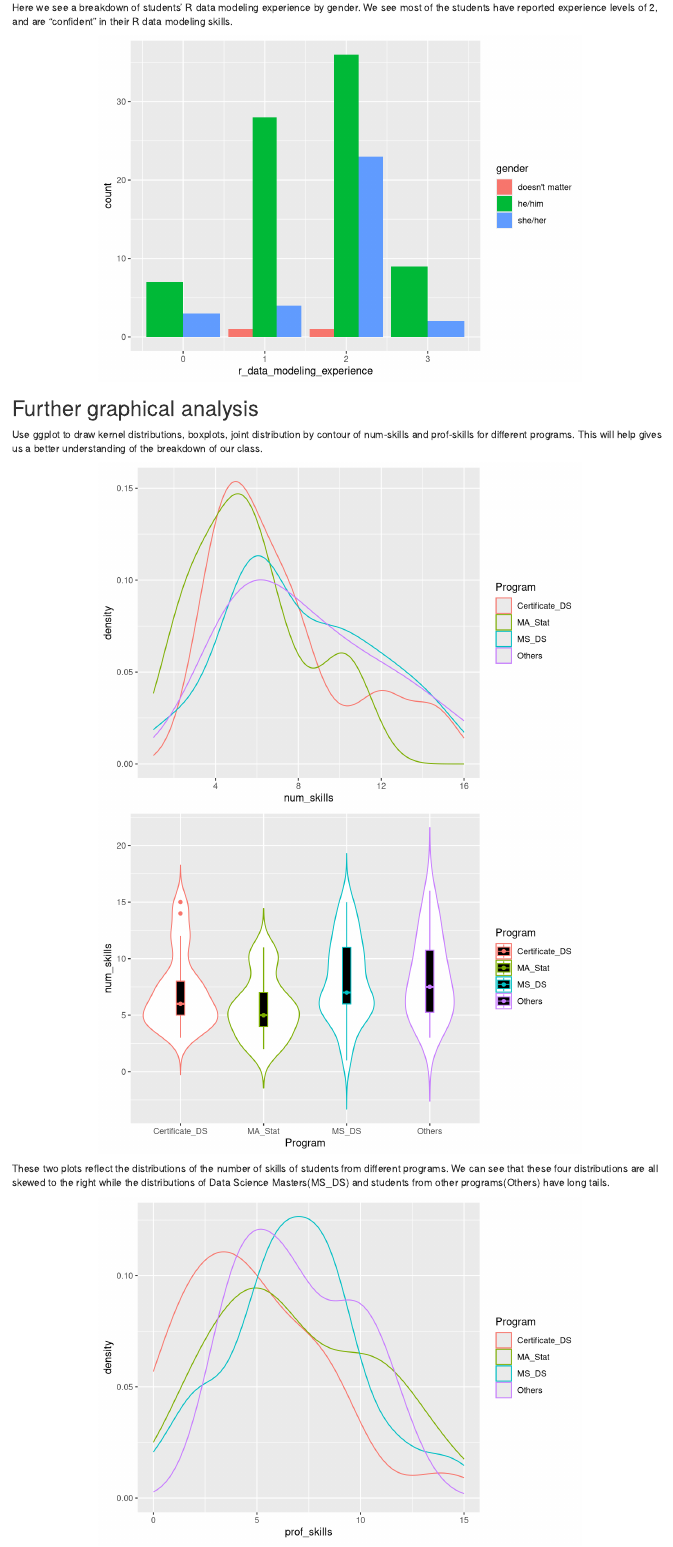
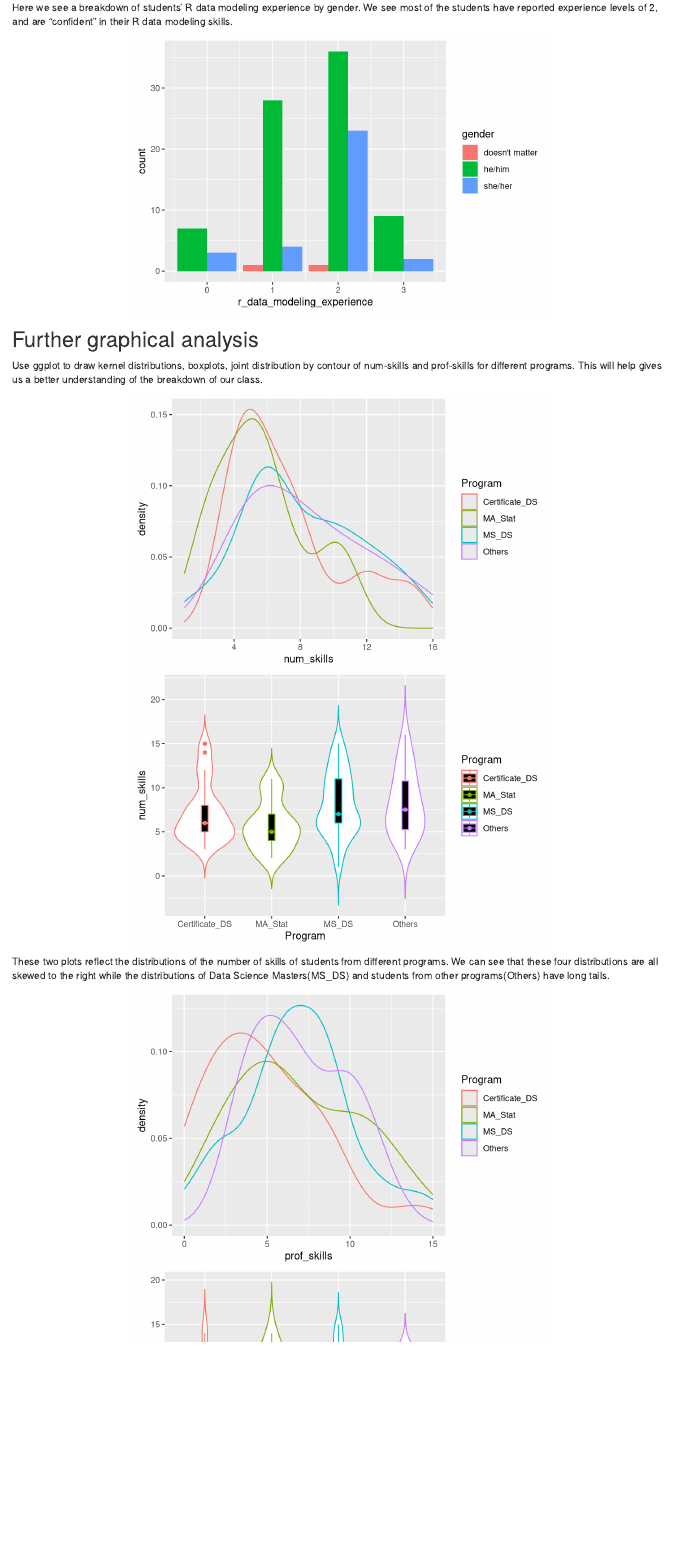
Before and after one commit to Columbia-EDAV-Spring2016/Project1, an R Markdown document (EDAV_NoFreeLunch_Project1.Rmd): the page in a window 1100 px wide, from 470 px down. Rendered offline with R 4.5, knitr and Pandoc, with nearby package versions; both versions are drawn in the output format of the newer one; some code elsewhere in the file could not run offline.

Commit message:
Changed page format for pdf
Changed page format for pdf

````diff
--- a/EDAV_NoFreeLunch_Project1.Rmd
+++ b/EDAV_NoFreeLunch_Project1.Rmd
@@ -2,7 +2,7 @@
 title: "Investigation of EDAV Skills and Programs"
 author: "Team - No Free Lunch"
 date: "February 11, 2016"
-output: pdf_document
+output: html_document
 ---
 ## Project Description
 Within this document we will be showing multiple visualizations and explanations of skills that the Spring EDAV 2016 class have. We begin with intial plots to gain an understanding of what the population of the class looks like and then work towards more complex views of similar subjects. In the end we will work to attempt at predicting the program of a test group of students by looking at their skill attributes.
@@ -133,21 +133,23 @@ r_data_modeling_mean = round(mean(mydata$r_data_modeling_experience), 3)
 
 #### R Data Modeling Experience by gender
 Here we see a breakdown of students' R data modeling experience by gender. We see most of the students have reported experience levels of 2, and are "confident" in their R data modeling skills.
-```{r, echo=FALSE, warning = FALSE, message=FALSE, fig.align='center'}
+```{r, echo=FALSE, warning = FALSE, message=FALSE, fig.align='center', fig.height=4, fig.width=6}
 ggplot(mydata, aes(r_data_modeling_experience, fill=gender)) + geom_bar(position="dodge")
 ```
+
+\newpage
 
 ## Further graphical analysis
 Use ggplot to draw kernel distributions, boxplots, joint distribution by contour of num-skills and prof-skills for different programs. This will help gives us a better understanding of the breakdown of our class.
 
-```{r, echo=FALSE, warning = FALSE, message=FALSE, fig.align='center'}
+```{r, echo=FALSE, warning = FALSE, message=FALSE, fig.align='center', fig.height=4, fig.width=6}
 ggplot(mydata, aes(x=num_skills, color = Program)) + geom_density()
 ggplot(mydata,aes(x=Program, y=num_skills, color = Program)) + geom_violin(trim = FALSE) + geom_boxplot(width = 0.1, fill = "black") + stat_summary(fun.y = median, geom = "point")
 ```
 
 These two plots reflect the distributions of the number of skills of students from different programs. We can see that these four distributions are all skewed to the right while the distributions of Data Science Masters(MS_DS) and students from other programs(Others) have long tails.
 
-```{r, echo=FALSE, warning = FALSE, message=FALSE, fig.align='center'}
+```{r, echo=FALSE, warning = FALSE, message=FALSE, fig.align='center', fig.height=4, fig.width=6}
 ggplot(mydata, aes(x=prof_skills, color = Program)) + geom_density()
 ggplot(mydata,aes(x=Program, y=prof_skills, color = Program)) + geom_violin(trim = FALSE) + geom_boxplot(width = 0.1, fill = "black") + stat_summary(fun.y = median, geom = "point")
 ```
````
Also changed, not shown: EDAV_NoFreeLunch_Project1.pdf, EDAV_NoFreeLunch_Project1.Rmd (9 more changed lines).
